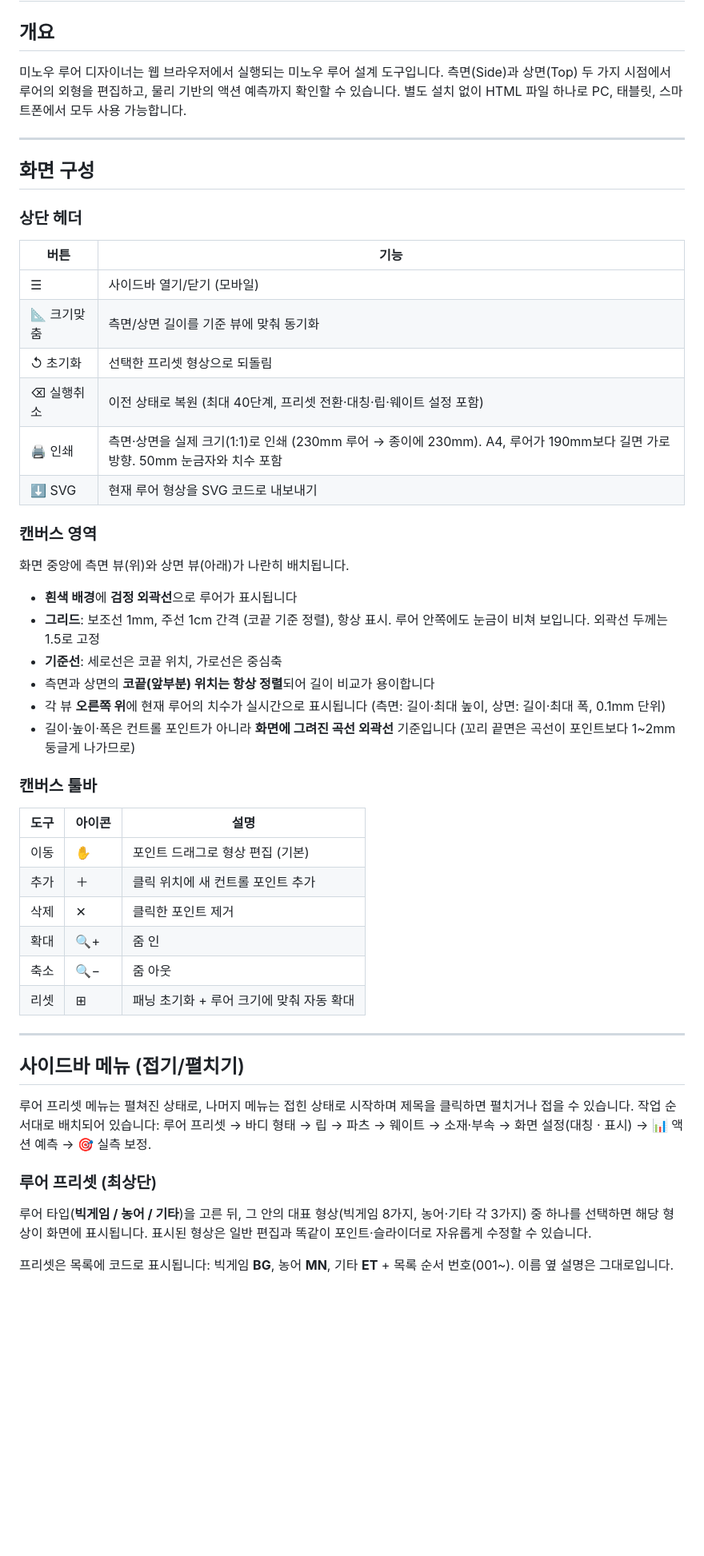
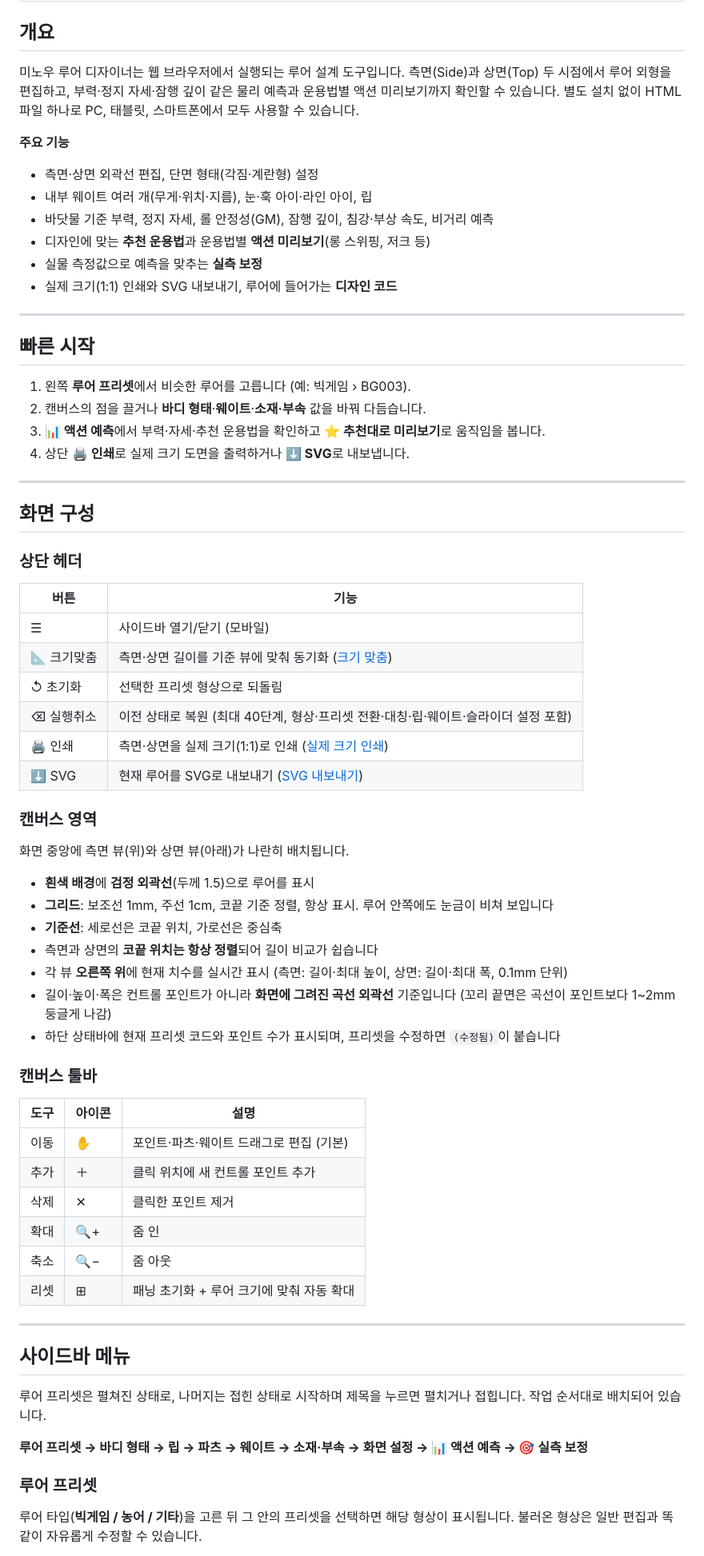
Before and after one commit to endof0611/LureDesigner, a Markdown page: README.md, the part around one of its changes. Shown at 80% size. GitHub-like rendering; blank space fills up the shorter version.

```diff
--- a/README.md
+++ b/README.md
@@ -2,7 +2,24 @@
 
 ## 개요
 
-미노우 루어 디자이너는 웹 브라우저에서 실행되는 미노우 루어 설계 도구입니다. 측면(Side)과 상면(Top) 두 가지 시점에서 루어의 외형을 편집하고, 물리 기반의 액션 예측까지 확인할 수 있습니다. 별도 설치 없이 HTML 파일 하나로 PC, 태블릿, 스마트폰에서 모두 사용 가능합니다.
+미노우 루어 디자이너는 웹 브라우저에서 실행되는 루어 설계 도구입니다. 측면(Side)과 상면(Top) 두 시점에서 루어 외형을 편집하고, 부력·정지 자세·잠행 깊이 같은 물리 예측과 운용법별 액션 미리보기까지 확인할 수 있습니다. 별도 설치 없이 HTML 파일 하나로 PC, 태블릿, 스마트폰에서 모두 사용할 수 있습니다.
+
+**주요 기능**
+- 측면·상면 외곽선 편집, 단면 형태(각짐·계란형) 설정
+- 내부 웨이트 여러 개(무게·위치·지름), 눈·훅 아이·라인 아이, 립
+- 바닷물 기준 부력, 정지 자세, 롤 안정성(GM), 잠행 깊이, 침강·부상 속도, 비거리 예측
+- 디자인에 맞는 **추천 운용법**과 운용법별 **액션 미리보기**(롱 스위핑, 저크 등)
+- 실물 측정값으로 예측을 맞추는 **실측 보정**
+- 실제 크기(1:1) 인쇄와 SVG 내보내기, 루어에 들어가는 **디자인 코드**
+
+---
+
+## 빠른 시작
+
+1. 왼쪽 **루어 프리셋**에서 비슷한 루어를 고릅니다 (예: 빅게임 › BG003).
+2. 캔버스의 점을 끌거나 **바디 형태**·**웨이트**·**소재·부속** 값을 바꿔 다듬습니다.
+3. **📊 액션 예측**에서 부력·자세·추천 운용법을 확인하고 **⭐ 추천대로 미리보기**로 움직임을 봅니다.
+4. 상단 **🖨 인쇄**로 실제 크기 도면을 출력하거나 **⬇ SVG**로 내보냅니다.
 
 ---
 
@@ -12,26 +29,27 @@
 | 버튼 | 기능 |
 |------|------|
 | ☰ | 사이드바 열기/닫기 (모바일) |
-| 📐 크기맞춤 | 측면/상면 길이를 기준 뷰에 맞춰 동기화 |
+| 📐 크기맞춤 | 측면·상면 길이를 기준 뷰에 맞춰 동기화 ([크기 맞춤](#크기-맞춤)) |
 | ↺ 초기화 | 선택한 프리셋 형상으로 되돌림 |
-| ⌫ 실행취소 | 이전 상태로 복원 (최대 40단계, 프리셋 전환·대칭·립·웨이트 설정 포함) |
-| 🖨 인쇄 | 측면·상면을 실제 크기(1:1)로 인쇄 (230mm 루어 → 종이에 230mm). A4, 루어가 190mm보다 길면 가로 방향. 50mm 눈금자와 치수 포함 |
-| ⬇ SVG | 현재 루어 형상을 SVG 코드로 내보내기 |
+| ⌫ 실행취소 | 이전 상태로 복원 (최대 40단계, 형상·프리셋 전환·대칭·립·웨이트·슬라이더 설정 포함) |
+| 🖨 인쇄 | 측면·상면을 실제 크기(1:1)로 인쇄 ([실제 크기 인쇄](#실제-크기-인쇄)) |
+| ⬇ SVG | 현재 루어를 SVG로 내보내기 ([SVG 내보내기](#svg-내보내기)) |
 
 ### 캔버스 영역
 화면 중앙에 측면 뷰(위)와 상면 뷰(아래)가 나란히 배치됩니다.
 
-- **흰색 배경**에 **검정 외곽선**으로 루어가 표시됩니다
-- **그리드**: 보조선 1mm, 주선 1cm 간격 (코끝 기준 정렬), 항상 표시. 루어 안쪽에도 눈금이 비쳐 보입니다. 외곽선 두께는 1.5로 고정
+- **흰색 배경**에 **검정 외곽선**(두께 1.5)으로 루어를 표시
+- **그리드**: 보조선 1mm, 주선 1cm, 코끝 기준 정렬, 항상 표시. 루어 안쪽에도 눈금이 비쳐 보입니다
 - **기준선**: 세로선은 코끝 위치, 가로선은 중심축
-- 측면과 상면의 **코끝(앞부분) 위치는 항상 정렬**되어 길이 비교가 용이합니다
-- 각 뷰 **오른쪽 위**에 현재 루어의 치수가 실시간으로 표시됩니다 (측면: 길이·최대 높이, 상면: 길이·최대 폭, 0.1mm 단위)
-- 길이·높이·폭은 컨트롤 포인트가 아니라 **화면에 그려진 곡선 외곽선** 기준입니다 (꼬리 끝면은 곡선이 포인트보다 1~2mm 둥글게 나가므로)
+- 측면과 상면의 **코끝 위치는 항상 정렬**되어 길이 비교가 쉽습니다
+- 각 뷰 **오른쪽 위**에 현재 치수를 실시간 표시 (측면: 길이·최대 높이, 상면: 길이·최대 폭, 0.1mm 단위)
+- 길이·높이·폭은 컨트롤 포인트가 아니라 **화면에 그려진 곡선 외곽선** 기준입니다 (꼬리 끝면은 곡선이 포인트보다 1~2mm 둥글게 나감)
+- 하단 상태바에 현재 프리셋 코드와 포인트 수가 표시되며, 프리셋을 수정하면 `(수정됨)`이 붙습니다
 
 ### 캔버스 툴바
 | 도구 | 아이콘 | 설명 |
 |------|--------|------|
-| 이동 | ✋ | 포인트 드래그로 형상 편집 (기본) |
+| 이동 | ✋ | 포인트·파츠·웨이트 드래그로 편집 (기본) |
 | 추가 | ＋ | 클릭 위치에 새 컨트롤 포인트 추가 |
 | 삭제 | ✕ | 클릭한 포인트 제거 |
 | 확대 | 🔍+ | 줌 인 |
@@ -40,13 +58,12 @@
 
 ---
 
-## 사이드바 메뉴 (접기/펼치기)
+## 사이드바 메뉴
 
-루어 프리셋 메뉴는 펼쳐진 상태로, 나머지 메뉴는 접힌 상태로 시작하며 제목을 클릭하면 펼치거나 접을 수 있습니다.
-작업 순서대로 배치되어 있습니다: 루어 프리셋 → 바디 형태 → 립 → 파츠 → 웨이트 → 소재·부속 → 화면 설정(대칭 · 표시) → 📊 액션 예측 → 🎯 실측 보정.
+루어 프리셋은 펼쳐진 상태로, 나머지는 접힌 상태로 시작하며 제목을 누르면 펼치거나 접힙니다. 작업 순서대로 배치되어 있습니다.
 
-### 루어 프리셋 (최상단)
-루어 타입(**빅게임 / 농어 / 기타**)을 고른 뒤, 그 안의 대표 형상(빅게임 8가지, 농어·기타 각 3가지) 중 하나를 선택하면 해당 형상이 화면에 표시됩니다. 표시된 형상은 일반 편집과 똑같이 포인트·슬라이더로 자유롭게 수정할 수 있습니다.
+**루어 프리셋 → 바디 형태 → 립 → 파츠 → 웨이트 → 소재·부속 → 화면 설정 → 📊 액션 예측 → 🎯 실측 보정**
 
-프리셋은 목록에 코드로 표시됩니다: 빅게임 **BG**, 농어 **MN**, 기타 **ET** + 목록 순서 번호(001~). 이름 옆 설명은 그대로입니다.
+### 루어 프리셋
+루어 타입(**빅게임 / 농어 / 기타**)을 고른 뒤 그 안의 프리셋을 선택하면 해당 형상이 표시됩니다. 불러온 형상은 일반 편집과 똑같이 자유롭게 수정할 수 있습니다.
 
```
Also changed, not shown: other parts of README.md (+194 -157 lines).
